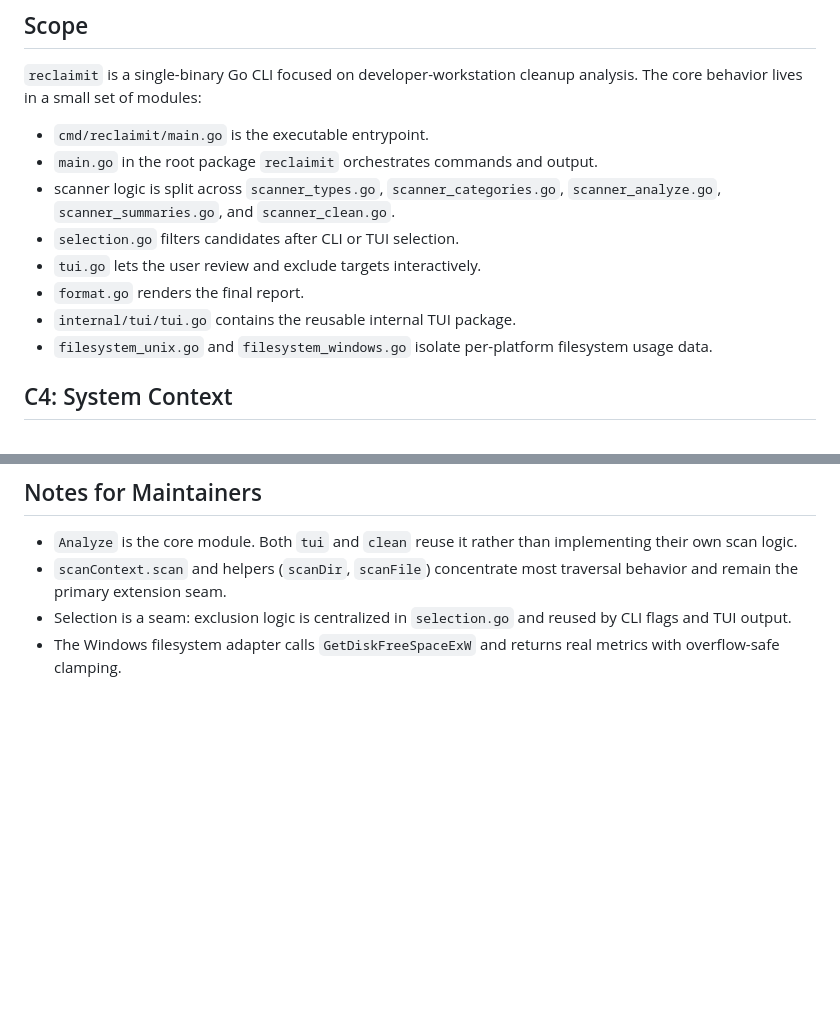
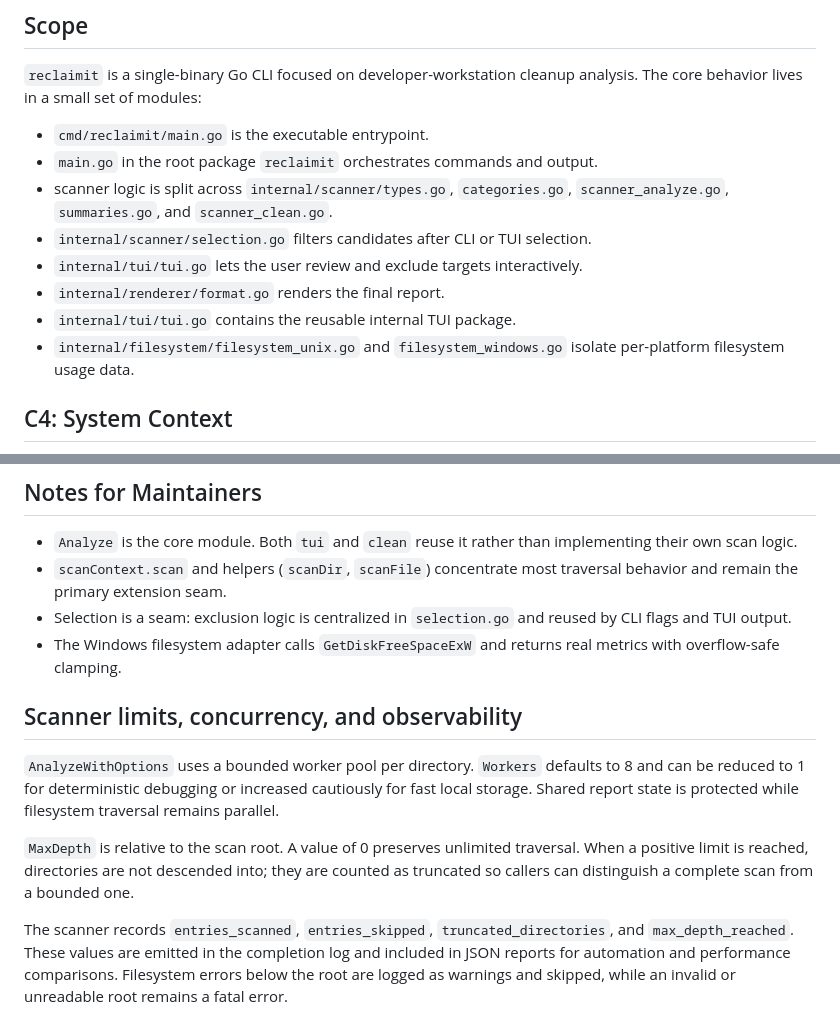
Before and after one commit to svg153/reclaimit, a Markdown page: docs/architecture.md, 2 parts joined by grey strips. Drawn GitHub-style; blank space fills up the shorter version.

Commit message:
docs: document concurrent scanner design and observability

```diff
--- a/docs/architecture.md
+++ b/docs/architecture.md
@@ -8,12 +8,12 @@ This document explains how `reclaimit` is structured and how the main commands m
 
 - `cmd/reclaimit/main.go` is the executable entrypoint.
 - `main.go` in the root package `reclaimit` orchestrates commands and output.
-- scanner logic is split across `scanner_types.go`, `scanner_categories.go`, `scanner_analyze.go`, `scanner_summaries.go`, and `scanner_clean.go`.
-- `selection.go` filters candidates after CLI or TUI selection.
-- `tui.go` lets the user review and exclude targets interactively.
-- `format.go` renders the final report.
+- scanner logic is split across `internal/scanner/types.go`, `categories.go`, `scanner_analyze.go`, `summaries.go`, and `scanner_clean.go`.
+- `internal/scanner/selection.go` filters candidates after CLI or TUI selection.
+- `internal/tui/tui.go` lets the user review and exclude targets interactively.
+- `internal/renderer/format.go` renders the final report.
 - `internal/tui/tui.go` contains the reusable internal TUI package.
-- `filesystem_unix.go` and `filesystem_windows.go` isolate per-platform filesystem usage data.
+- `internal/filesystem/filesystem_unix.go` and `filesystem_windows.go` isolate per-platform filesystem usage data.
 
 ## C4: System Context
 
@@ -203,3 +203,12 @@ stateDiagram-v2
 - `scanContext.scan` and helpers (`scanDir`, `scanFile`) concentrate most traversal behavior and remain the primary extension seam.
 - Selection is a seam: exclusion logic is centralized in `selection.go` and reused by CLI flags and TUI output.
 - The Windows filesystem adapter calls `GetDiskFreeSpaceExW` and returns real metrics with overflow-safe clamping.
+
+
+## Scanner limits, concurrency, and observability
+
+`AnalyzeWithOptions` uses a bounded worker pool per directory. `Workers` defaults to 8 and can be reduced to 1 for deterministic debugging or increased cautiously for fast local storage. Shared report state is protected while filesystem traversal remains parallel.
+
+`MaxDepth` is relative to the scan root. A value of 0 preserves unlimited traversal. When a positive limit is reached, directories are not descended into; they are counted as truncated so callers can distinguish a complete scan from a bounded one.
+
+The scanner records `entries_scanned`, `entries_skipped`, `truncated_directories`, and `max_depth_reached`. These values are emitted in the completion log and included in JSON reports for automation and performance comparisons. Filesystem errors below the root are logged as warnings and skipped, while an invalid or unreadable root remains a fatal error.
```
